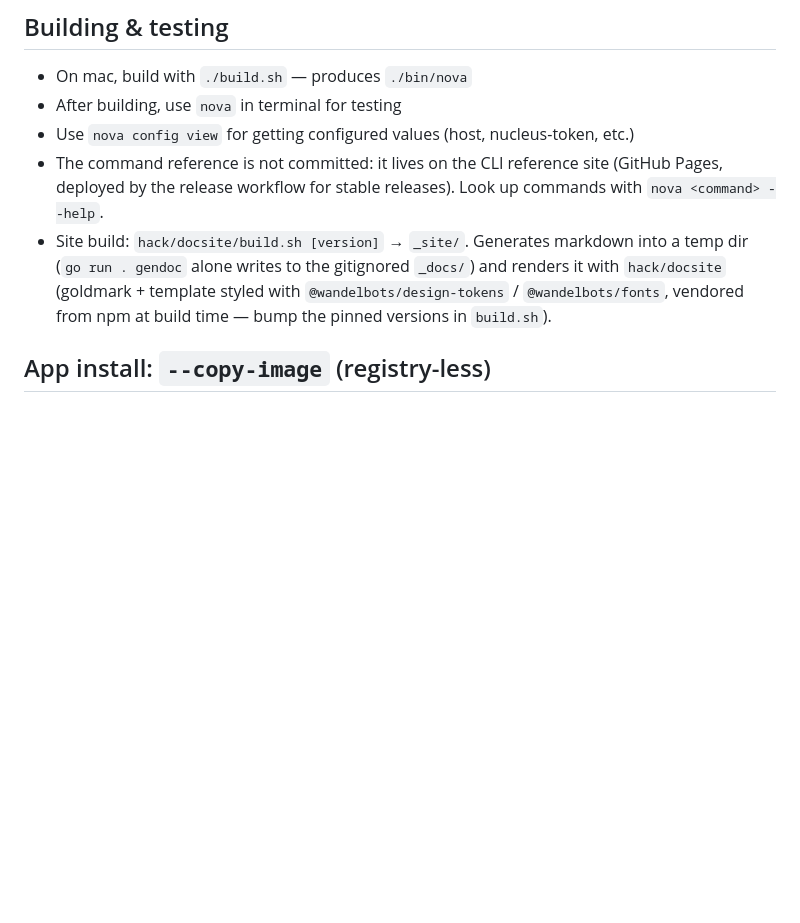
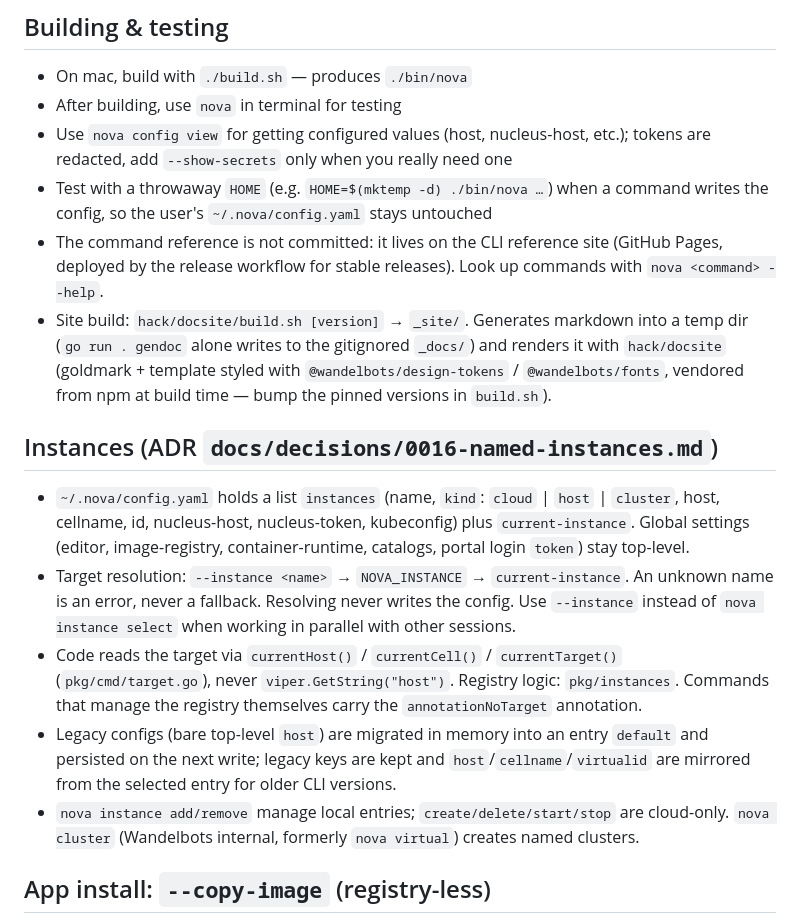
Before and after one commit to wandelbotsgmbh/nova-cli, a Markdown page: AGENTS.md, the part around the change. Drawn GitHub-style; blank space fills up the shorter version.

Commit message:
docs: document named instances in AGENTS.md

```diff
--- a/AGENTS.md
+++ b/AGENTS.md
@@ -4,9 +4,18 @@
 
 * On mac, build with `./build.sh` — produces `./bin/nova`
 * After building, use `nova` in terminal for testing
-* Use `nova config view` for getting configured values (host, nucleus-token, etc.)
+* Use `nova config view` for getting configured values (host, nucleus-host, etc.); tokens are redacted, add `--show-secrets` only when you really need one
+* Test with a throwaway `HOME` (e.g. `HOME=$(mktemp -d) ./bin/nova …`) when a command writes the config, so the user's `~/.nova/config.yaml` stays untouched
 * The command reference is not committed: it lives on the CLI reference site (GitHub Pages, deployed by the release workflow for stable releases). Look up commands with `nova <command> --help`.
 * Site build: `hack/docsite/build.sh [version]` → `_site/`. Generates markdown into a temp dir (`go run . gendoc` alone writes to the gitignored `_docs/`) and renders it with `hack/docsite` (goldmark + template styled with `@wandelbots/design-tokens` / `@wandelbots/fonts`, vendored from npm at build time — bump the pinned versions in `build.sh`).
+
+## Instances (ADR `docs/decisions/0016-named-instances.md`)
+
+* `~/.nova/config.yaml` holds a list `instances` (name, `kind`: `cloud` | `host` | `cluster`, host, cellname, id, nucleus-host, nucleus-token, kubeconfig) plus `current-instance`. Global settings (editor, image-registry, container-runtime, catalogs, portal login `token`) stay top-level.
+* Target resolution: `--instance <name>` → `NOVA_INSTANCE` → `current-instance`. An unknown name is an error, never a fallback. Resolving never writes the config. Use `--instance` instead of `nova instance select` when working in parallel with other sessions.
+* Code reads the target via `currentHost()` / `currentCell()` / `currentTarget()` (`pkg/cmd/target.go`), never `viper.GetString("host")`. Registry logic: `pkg/instances`. Commands that manage the registry themselves carry the `annotationNoTarget` annotation.
+* Legacy configs (bare top-level `host`) are migrated in memory into an entry `default` and persisted on the next write; legacy keys are kept and `host`/`cellname`/`virtualid` are mirrored from the selected entry for older CLI versions.
+* `nova instance add/remove` manage local entries; `create/delete/start/stop` are cloud-only. `nova cluster` (Wandelbots internal, formerly `nova virtual`) creates named clusters.
 
 ## App install: `--copy-image` (registry-less)
 
```
